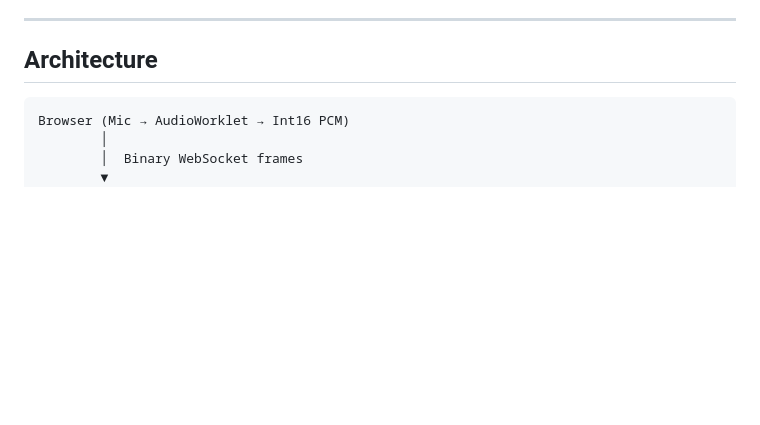
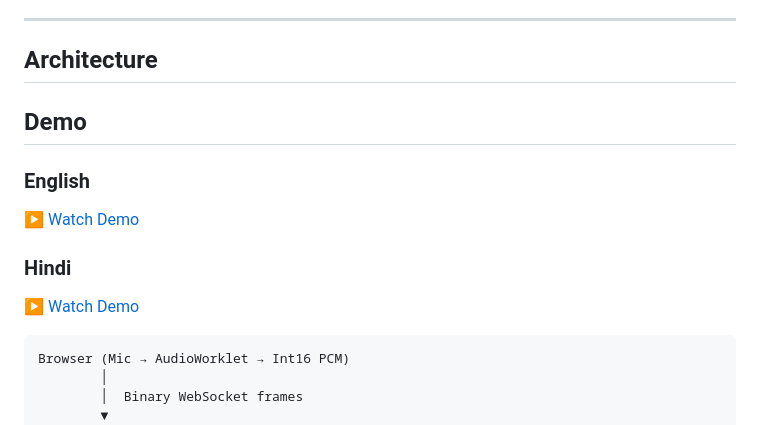
Before and after one commit to Raj-Amn/suno, a Markdown page: README.md, the part around the change. Rendered like a GitHub page; blank space fills up the shorter version.

Commit message:
Add demo section to README
Added demo section with links to English and Hindi videos.

````diff
--- a/README.md
+++ b/README.md
@@ -7,6 +7,15 @@ Runs fully locally on Apple Silicon M1 (arm64). No cloud. No Docker.
 ---
 
 ## Architecture
+
+
+## Demo
+
+### English
+[▶️ Watch Demo](./demo-en.mp4)
+
+### Hindi
+[▶️ Watch Demo](./demo-hi.mp4)
 
 ```
 Browser (Mic → AudioWorklet → Int16 PCM)
````
